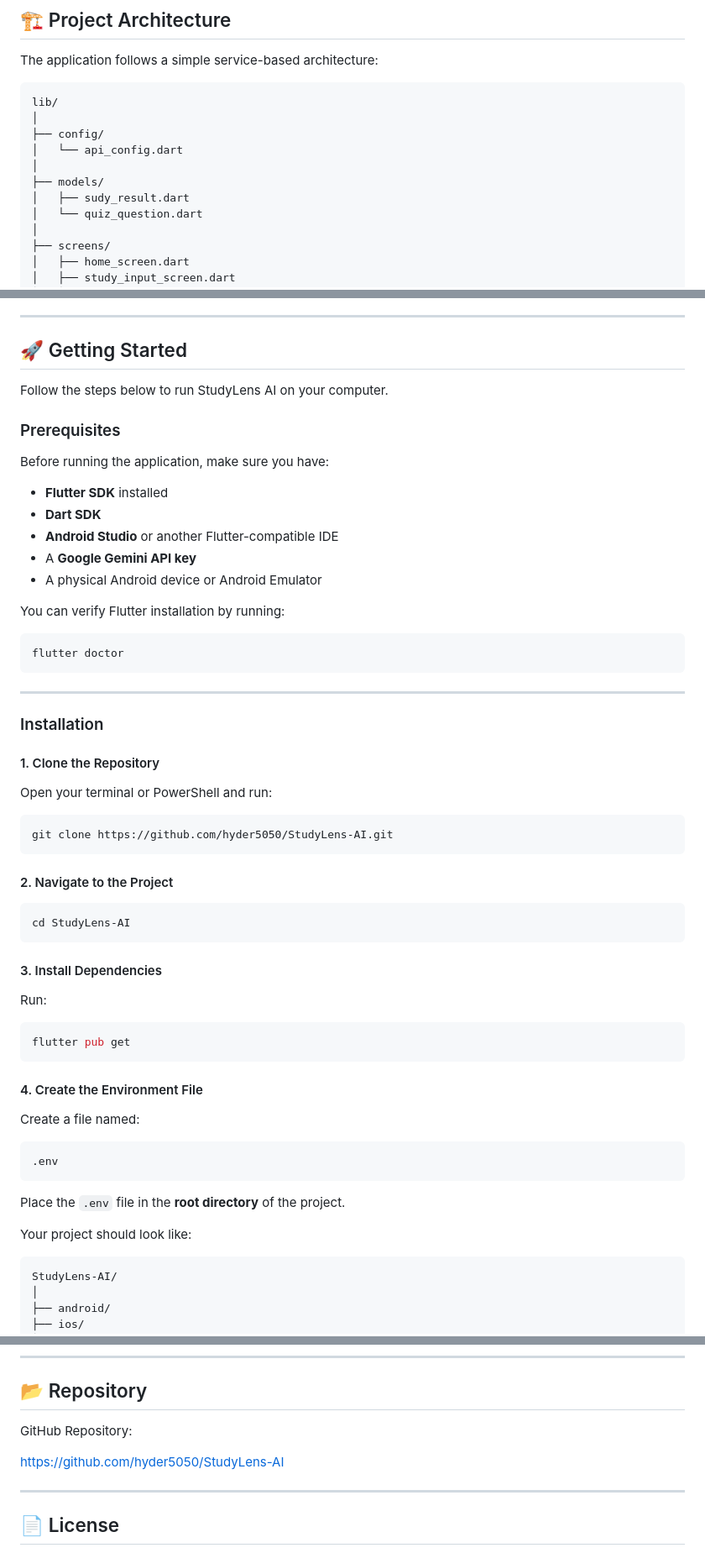
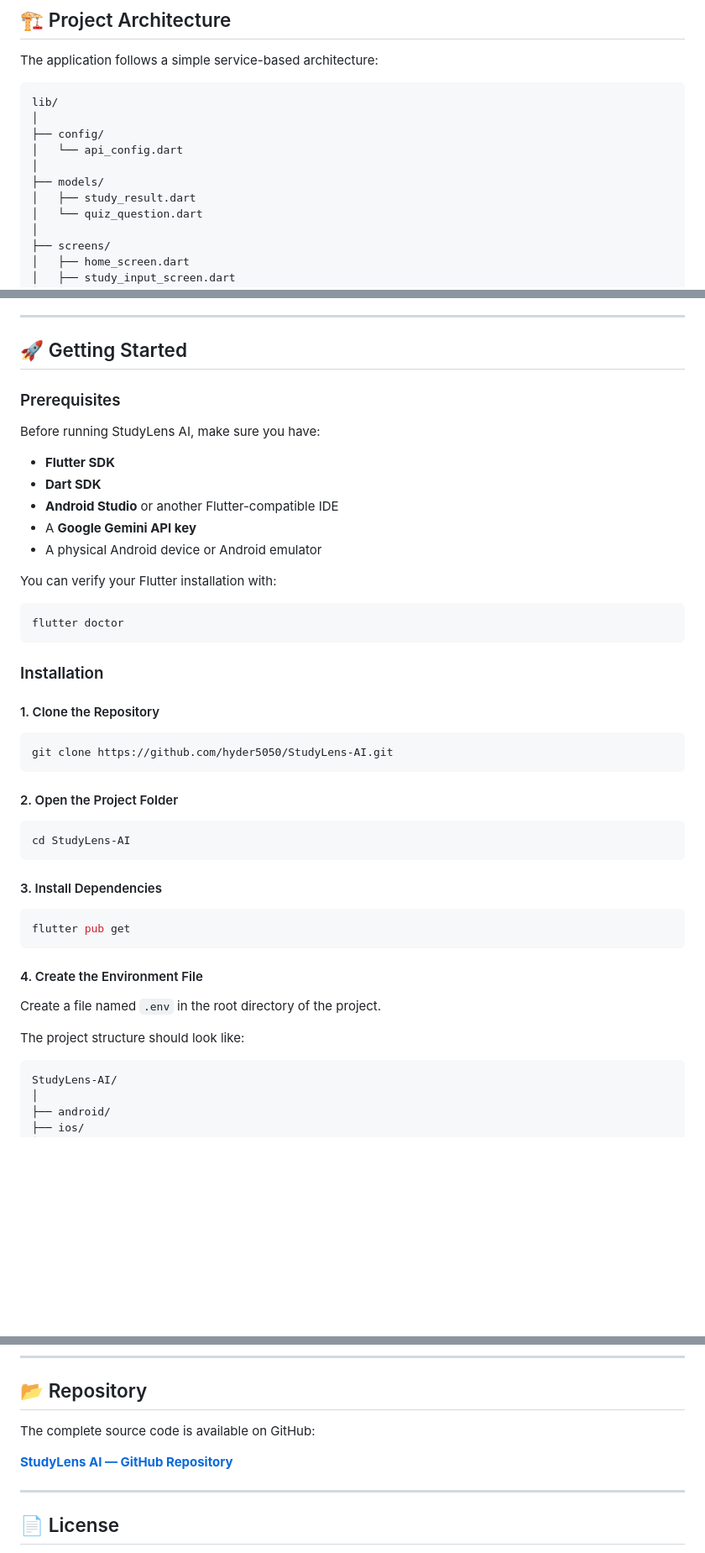
Before and after one commit to hyder5050/StudyLens-AI, a Markdown page: README.md, 3 parts joined by grey strips. Shown at 84% size. GitHub-like rendering; blank space fills up the shorter version.

````diff
--- a/README.md
+++ b/README.md
@@ -81,7 +81,7 @@ lib/
 │   └── api_config.dart
 │
 ├── models/
-│   ├── sudy_result.dart
+│   ├── study_result.dart
 │   └── quiz_question.dart
 │
 ├── screens/
@@ -124,37 +124,31 @@ The application focuses on:
 
 ## 🚀 Getting Started
 
-Follow the steps below to run StudyLens AI on your computer.
-
 ### Prerequisites
 
-Before running the application, make sure you have:
+Before running StudyLens AI, make sure you have:
 
-* **Flutter SDK** installed
+* **Flutter SDK**
 * **Dart SDK**
 * **Android Studio** or another Flutter-compatible IDE
 * A **Google Gemini API key**
-* A physical Android device or Android Emulator
+* A physical Android device or Android emulator
 
-You can verify Flutter installation by running:
+You can verify your Flutter installation with:
 
 ```bash
 flutter doctor
 ```
 
----
-
 ### Installation
 
 #### 1. Clone the Repository
-
-Open your terminal or PowerShell and run:
 
 ```bash
 git clone https://github.com/hyder5050/StudyLens-AI.git
 ```
 
-#### 2. Navigate to the Project
+#### 2. Open the Project Folder
 
 ```bash
 cd StudyLens-AI
@@ -162,23 +156,15 @@ cd StudyLens-AI
 
 #### 3. Install Dependencies
 
-Run:
-
 ```bash
 flutter pub get
 ```
 
 #### 4. Create the Environment File
 
-Create a file named:
+Create a file named `.env` in the root directory of the project.
 
-```text
-.env
-```
-
-Place the `.env` file in the **root directory** of the project.
-
-Your project should look like:
+The project structure should look like:
 
 ```text
 StudyLens-AI/
@@ -345,9 +322,9 @@ to create a simple and useful AI-powered learning assistant.
 
 ## 📂 Repository
 
-GitHub Repository:
+The complete source code is available on GitHub:
 
-https://github.com/hyder5050/StudyLens-AI
+**[StudyLens AI — GitHub Repository](https://github.com/hyder5050/StudyLens-AI)**
 
 ---
 
````
Also changed, not shown: other parts of README.md (+24 -33 lines).
